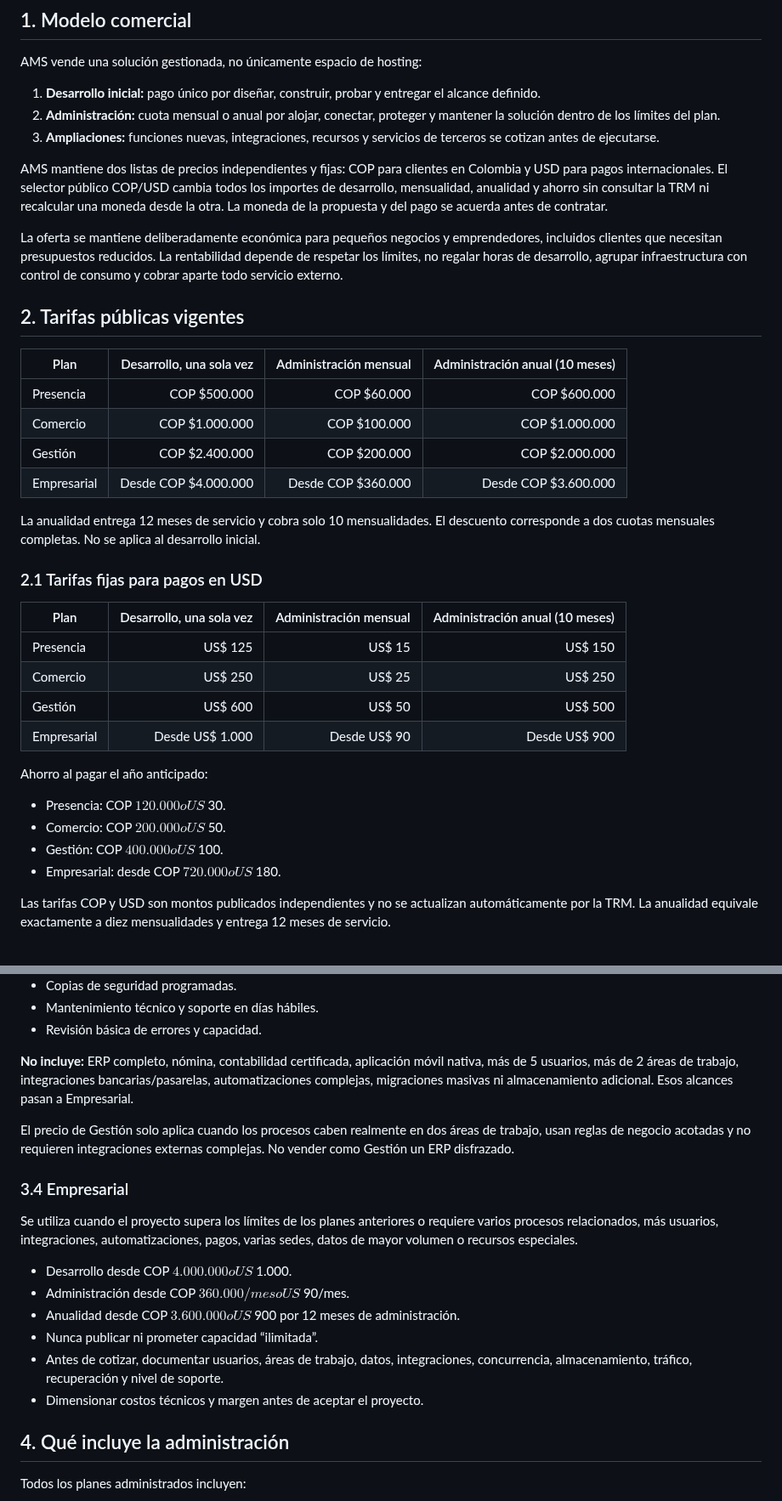
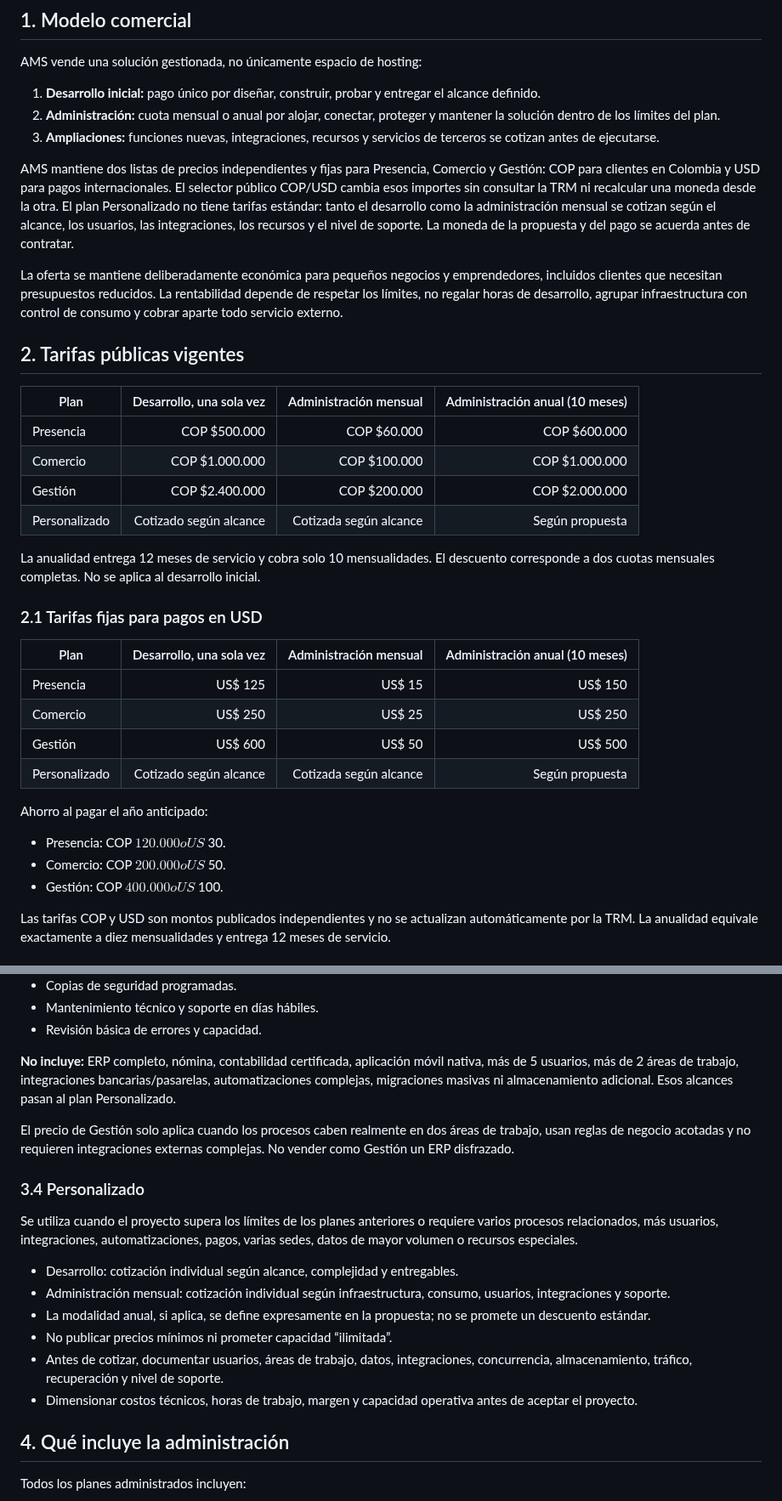
Before and after one commit to avilamorasoluciones/ams, a Markdown page: POLITICA_PLANES_Y_PRECIOS.md, 2 parts joined by grey strips. Shown at 85% size. Rendered like a GitHub page.

Commit message:
Actualizar política comercial del plan Personalizado

```diff
--- a/POLITICA_PLANES_Y_PRECIOS.md
+++ b/POLITICA_PLANES_Y_PRECIOS.md
@@ -8,7 +8,7 @@ AMS vende una solución gestionada, no únicamente espacio de hosting:
 2. **Administración:** cuota mensual o anual por alojar, conectar, proteger y mantener la solución dentro de los límites del plan.
 3. **Ampliaciones:** funciones nuevas, integraciones, recursos y servicios de terceros se cotizan antes de ejecutarse.
 
-AMS mantiene dos listas de precios independientes y fijas: COP para clientes en Colombia y USD para pagos internacionales. El selector público COP/USD cambia todos los importes de desarrollo, mensualidad, anualidad y ahorro sin consultar la TRM ni recalcular una moneda desde la otra. La moneda de la propuesta y del pago se acuerda antes de contratar.
+AMS mantiene dos listas de precios independientes y fijas para Presencia, Comercio y Gestión: COP para clientes en Colombia y USD para pagos internacionales. El selector público COP/USD cambia esos importes sin consultar la TRM ni recalcular una moneda desde la otra. El plan Personalizado no tiene tarifas estándar: tanto el desarrollo como la administración mensual se cotizan según el alcance, los usuarios, las integraciones, los recursos y el nivel de soporte. La moneda de la propuesta y del pago se acuerda antes de contratar.
 
 La oferta se mantiene deliberadamente económica para pequeños negocios y emprendedores, incluidos clientes que necesitan presupuestos reducidos. La rentabilidad depende de respetar los límites, no regalar horas de desarrollo, agrupar infraestructura con control de consumo y cobrar aparte todo servicio externo.
 
@@ -19,7 +19,7 @@ La oferta se mantiene deliberadamente económica para pequeños negocios y empre
 | Presencia | COP $500.000 | COP $60.000 | COP $600.000 |
 | Comercio | COP $1.000.000 | COP $100.000 | COP $1.000.000 |
 | Gestión | COP $2.400.000 | COP $200.000 | COP $2.000.000 |
-| Empresarial | Desde COP $4.000.000 | Desde COP $360.000 | Desde COP $3.600.000 |
+| Personalizado | Cotizado según alcance | Cotizada según alcance | Según propuesta |
 
 La anualidad entrega 12 meses de servicio y cobra solo 10 mensualidades. El descuento corresponde a dos cuotas mensuales completas. No se aplica al desarrollo inicial.
 
@@ -30,13 +30,13 @@ La anualidad entrega 12 meses de servicio y cobra solo 10 mensualidades. El desc
 | Presencia | US$ 125 | US$ 15 | US$ 150 |
 | Comercio | US$ 250 | US$ 25 | US$ 250 |
 | Gestión | US$ 600 | US$ 50 | US$ 500 |
-| Empresarial | Desde US$ 1.000 | Desde US$ 90 | Desde US$ 900 |
+| Personalizado | Cotizado según alcance | Cotizada según alcance | Según propuesta |
 
 Ahorro al pagar el año anticipado:
 - Presencia: COP $120.000 o US$ 30.
 - Comercio: COP $200.000 o US$ 50.
 - Gestión: COP $400.000 o US$ 100.
-- Empresarial: desde COP $720.000 o US$ 180.
+
 
 Las tarifas COP y USD son montos publicados independientes y no se actualizan automáticamente por la TRM. La anualidad equivale exactamente a diez mensualidades y entrega 12 meses de servicio.
 
@@ -103,20 +103,20 @@ Las tarifas COP y USD son montos publicados independientes y no se actualizan au
 - Mantenimiento técnico y soporte en días hábiles.
 - Revisión básica de errores y capacidad.
 
-**No incluye:** ERP completo, nómina, contabilidad certificada, aplicación móvil nativa, más de 5 usuarios, más de 2 áreas de trabajo, integraciones bancarias/pasarelas, automatizaciones complejas, migraciones masivas ni almacenamiento adicional. Esos alcances pasan a Empresarial.
+**No incluye:** ERP completo, nómina, contabilidad certificada, aplicación móvil nativa, más de 5 usuarios, más de 2 áreas de trabajo, integraciones bancarias/pasarelas, automatizaciones complejas, migraciones masivas ni almacenamiento adicional. Esos alcances pasan al plan Personalizado.
 
 El precio de Gestión solo aplica cuando los procesos caben realmente en dos áreas de trabajo, usan reglas de negocio acotadas y no requieren integraciones externas complejas. No vender como Gestión un ERP disfrazado.
 
-### 3.4 Empresarial
+### 3.4 Personalizado
 
 Se utiliza cuando el proyecto supera los límites de los planes anteriores o requiere varios procesos relacionados, más usuarios, integraciones, automatizaciones, pagos, varias sedes, datos de mayor volumen o recursos especiales.
 
-- Desarrollo desde COP $4.000.000 o US$ 1.000.
-- Administración desde COP $360.000/mes o US$ 90/mes.
-- Anualidad desde COP $3.600.000 o US$ 900 por 12 meses de administración.
-- Nunca publicar ni prometer capacidad “ilimitada”.
+- Desarrollo: cotización individual según alcance, complejidad y entregables.
+- Administración mensual: cotización individual según infraestructura, consumo, usuarios, integraciones y soporte.
+- La modalidad anual, si aplica, se define expresamente en la propuesta; no se promete un descuento estándar.
+- No publicar precios mínimos ni prometer capacidad “ilimitada”.
 - Antes de cotizar, documentar usuarios, áreas de trabajo, datos, integraciones, concurrencia, almacenamiento, tráfico, recuperación y nivel de soporte.
-- Dimensionar costos técnicos y margen antes de aceptar el proyecto.
+- Dimensionar costos técnicos, horas de trabajo, margen y capacidad operativa antes de aceptar el proyecto.
 
 ## 4. Qué incluye la administración
 
```
Also changed, not shown: other parts of POLITICA_PLANES_Y_PRECIOS.md (+1 -1 lines).
